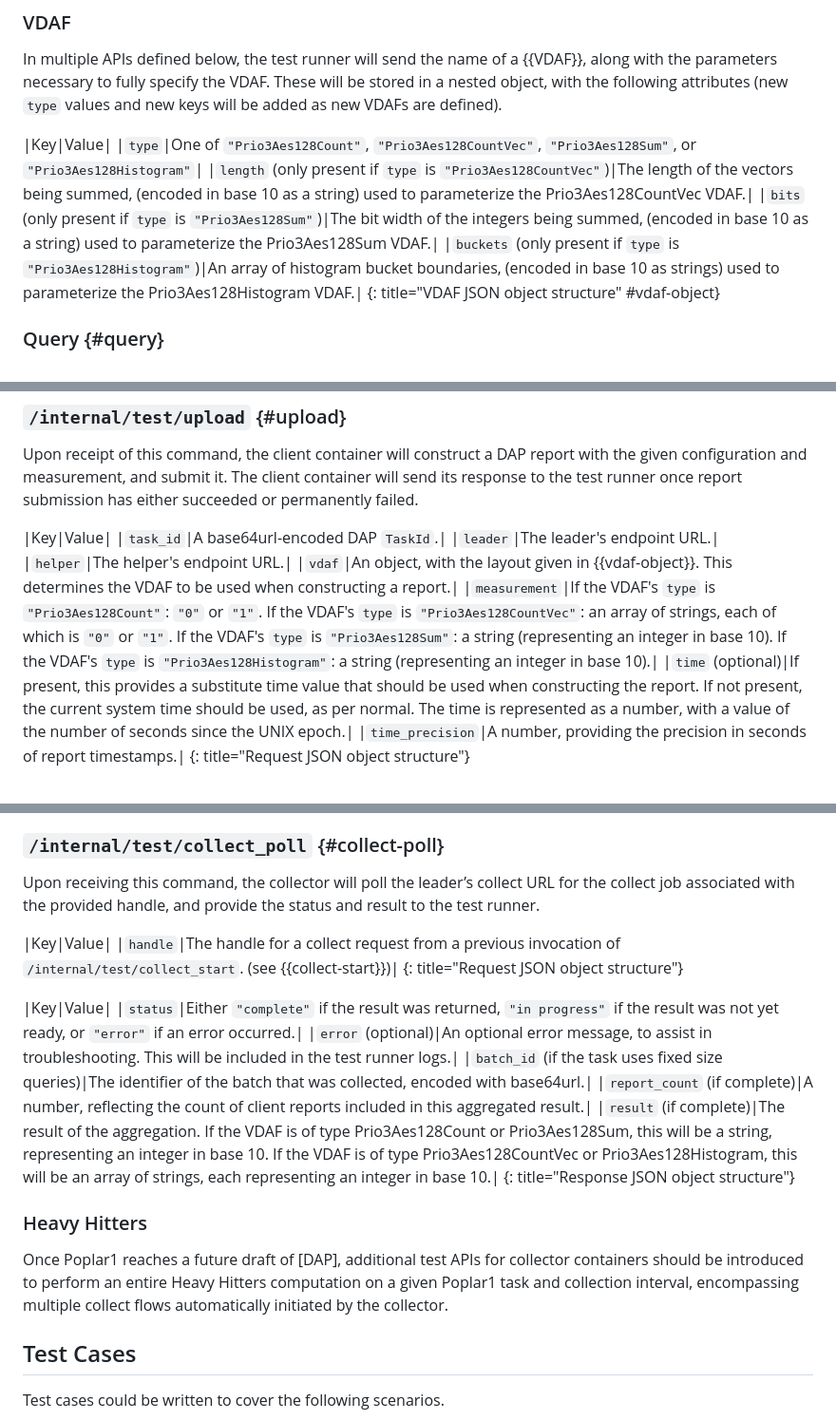
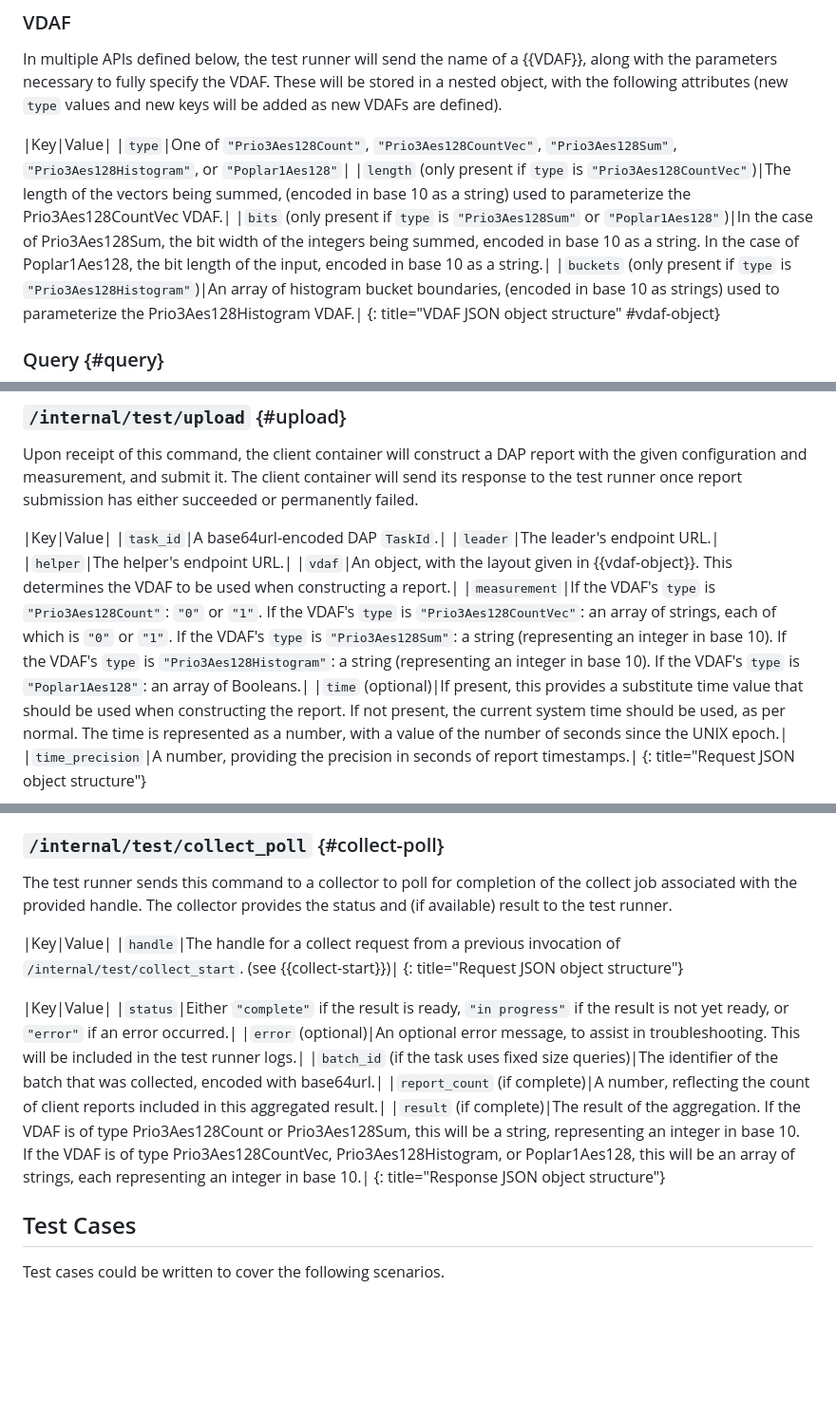
Before and after one commit to divergentdave/draft-dcook-ppm-dap-interop-test-design, a Markdown page: draft-dcook-ppm-dap-interop-test-design.md, 3 parts joined by grey strips. Shown at 95% size. Drawn GitHub-style; blank space fills up the shorter version.

Commit message:
Add support for Poplar1 (#35)
* Updates for Poplar1

* Drop heavy hitters APIs

* Encode Poplar1 measurement as an array of Booleans

```diff
--- a/draft-dcook-ppm-dap-interop-test-design.md
+++ b/draft-dcook-ppm-dap-interop-test-design.md
@@ -155,9 +155,9 @@ stored in a nested object, with the following attributes (new `type` values and
 new keys will be added as new VDAFs are defined).
 
 |Key|Value|
-|`type`|One of `"Prio3Aes128Count"`, `"Prio3Aes128CountVec"`, `"Prio3Aes128Sum"`, or `"Prio3Aes128Histogram"`|
+|`type`|One of `"Prio3Aes128Count"`, `"Prio3Aes128CountVec"`, `"Prio3Aes128Sum"`, `"Prio3Aes128Histogram"`, or `"Poplar1Aes128"`|
 |`length` (only present if `type` is `"Prio3Aes128CountVec"`)|The length of the vectors being summed, (encoded in base 10 as a string) used to parameterize the Prio3Aes128CountVec VDAF.|
-|`bits` (only present if `type` is `"Prio3Aes128Sum"`)|The bit width of the integers being summed, (encoded in base 10 as a string) used to parameterize the Prio3Aes128Sum VDAF.|
+|`bits` (only present if `type` is `"Prio3Aes128Sum"` or `"Poplar1Aes128"`)|In the case of Prio3Aes128Sum, the bit width of the integers being summed, encoded in base 10 as a string. In the case of Poplar1Aes128, the bit length of the input, encoded in base 10 as a string.|
 |`buckets` (only present if `type` is `"Prio3Aes128Histogram"`)|An array of histogram bucket boundaries, (encoded in base 10 as strings) used to parameterize the Prio3Aes128Histogram VDAF.|
 {: title="VDAF JSON object structure" #vdaf-object}
 
@@ -204,7 +204,7 @@ either succeeded or permanently failed.
 |`leader`|The leader's endpoint URL.|
 |`helper`|The helper's endpoint URL.|
 |`vdaf`|An object, with the layout given in {{vdaf-object}}. This determines the VDAF to be used when constructing a report.|
-|`measurement`|If the VDAF's `type` is `"Prio3Aes128Count"`: `"0"` or `"1"`. If the VDAF's `type` is `"Prio3Aes128CountVec"`: an array of strings, each of which is `"0"` or `"1"`. If the VDAF's `type` is `"Prio3Aes128Sum"`: a string (representing an integer in base 10). If the VDAF's `type` is `"Prio3Aes128Histogram"`: a string (representing an integer in base 10).|
+|`measurement`|If the VDAF's `type` is `"Prio3Aes128Count"`: `"0"` or `"1"`. If the VDAF's `type` is `"Prio3Aes128CountVec"`: an array of strings, each of which is `"0"` or `"1"`. If the VDAF's `type` is `"Prio3Aes128Sum"`: a string (representing an integer in base 10). If the VDAF's `type` is `"Prio3Aes128Histogram"`: a string (representing an integer in base 10). If the VDAF's `type` is `"Poplar1Aes128"`: an array of Booleans.|
 |`time` (optional)|If present, this provides a substitute time value that should be used when constructing the report. If not present, the current system time should be used, as per normal. The time is represented as a number, with a value of the number of seconds since the UNIX epoch.|
 |`time_precision`|A number, providing the precision in seconds of report timestamps.|
 {: title="Request JSON object structure"}
@@ -337,29 +337,21 @@ requests (see {{collect-poll}}).
 
 ### `/internal/test/collect_poll` {#collect-poll}
 
-Upon receiving this command, the collector will poll the leader’s collect URL
-for the collect job associated with the provided handle, and provide the status
-and result to the test runner.
+The test runner sends this command to a collector to poll for completion of the
+collect job associated with the provided handle. The collector provides the
+status and (if available) result to the test runner.
 
 |Key|Value|
 |`handle`|The handle for a collect request from a previous invocation of `/internal/test/collect_start`. (see {{collect-start}})|
 {: title="Request JSON object structure"}
 
 |Key|Value|
-|`status`|Either `"complete"` if the result was returned, `"in progress"` if the result was not yet ready, or `"error"` if an error occurred.|
+|`status`|Either `"complete"` if the result is ready, `"in progress"` if the result is not yet ready, or `"error"` if an error occurred.|
 |`error` (optional)|An optional error message, to assist in troubleshooting. This will be included in the test runner logs.|
 |`batch_id` (if the task uses fixed size queries)|The identifier of the batch that was collected, encoded with base64url.|
 |`report_count` (if complete)|A number, reflecting the count of client reports included in this aggregated result.|
-|`result` (if complete)|The result of the aggregation. If the VDAF is of type Prio3Aes128Count or Prio3Aes128Sum, this will be a string, representing an integer in base 10. If the VDAF is of type Prio3Aes128CountVec or Prio3Aes128Histogram, this will be an array of strings, each representing an integer in base 10.|
+|`result` (if complete)|The result of the aggregation. If the VDAF is of type Prio3Aes128Count or Prio3Aes128Sum, this will be a string, representing an integer in base 10. If the VDAF is of type Prio3Aes128CountVec, Prio3Aes128Histogram, or Poplar1Aes128, this will be an array of strings, each representing an integer in base 10.|
 {: title="Response JSON object structure"}
-
-
-### Heavy Hitters
-
-Once Poplar1 reaches a future draft of [DAP], additional test APIs for collector
-containers should be introduced to perform an entire Heavy Hitters computation
-on a given Poplar1 task and collection interval, encompassing multiple collect
-flows automatically initiated by the collector.
 
 
 ## Test Cases
```
